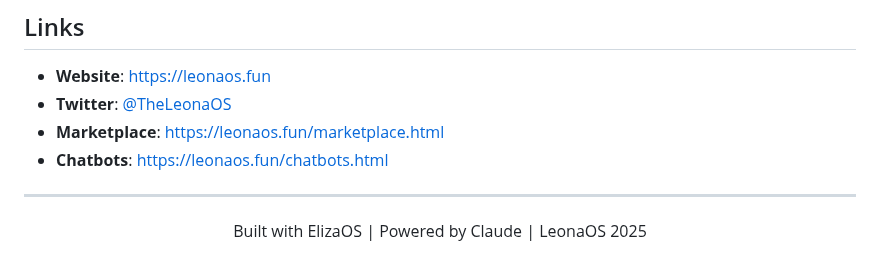
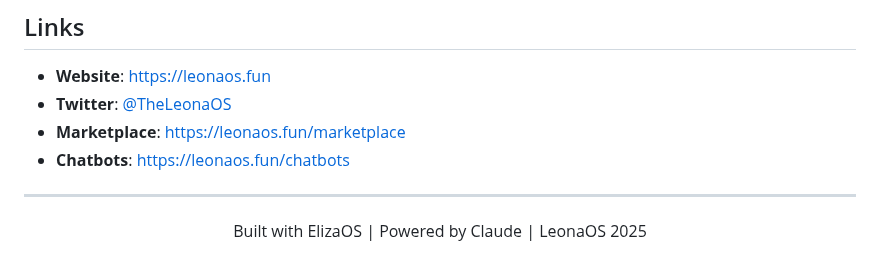
Before and after one commit to webdevgf1/webdevgf-site, a Markdown page: README.md, the part around one of its changes. Drawn GitHub-style.

```diff
--- a/README.md
+++ b/README.md
@@ -572,8 +572,8 @@ MIT License - See [LICENSE](LICENSE) for details
 
 - **Website**: [https://leonaos.fun](https://leonaos.fun)
 - **Twitter**: [@TheLeonaOS](https://x.com/TheLeonaOS)
-- **Marketplace**: [https://leonaos.fun/marketplace.html](https://leonaos.fun/marketplace.html)
-- **Chatbots**: [https://leonaos.fun/chatbots.html](https://leonaos.fun/chatbots.html)
+- **Marketplace**: [https://leonaos.fun/marketplace](https://leonaos.fun/marketplace)
+- **Chatbots**: [https://leonaos.fun/chatbots](https://leonaos.fun/chatbots)
 
 ---
 
```
Also changed, not shown: other parts of README.md (+1 -1 lines).
